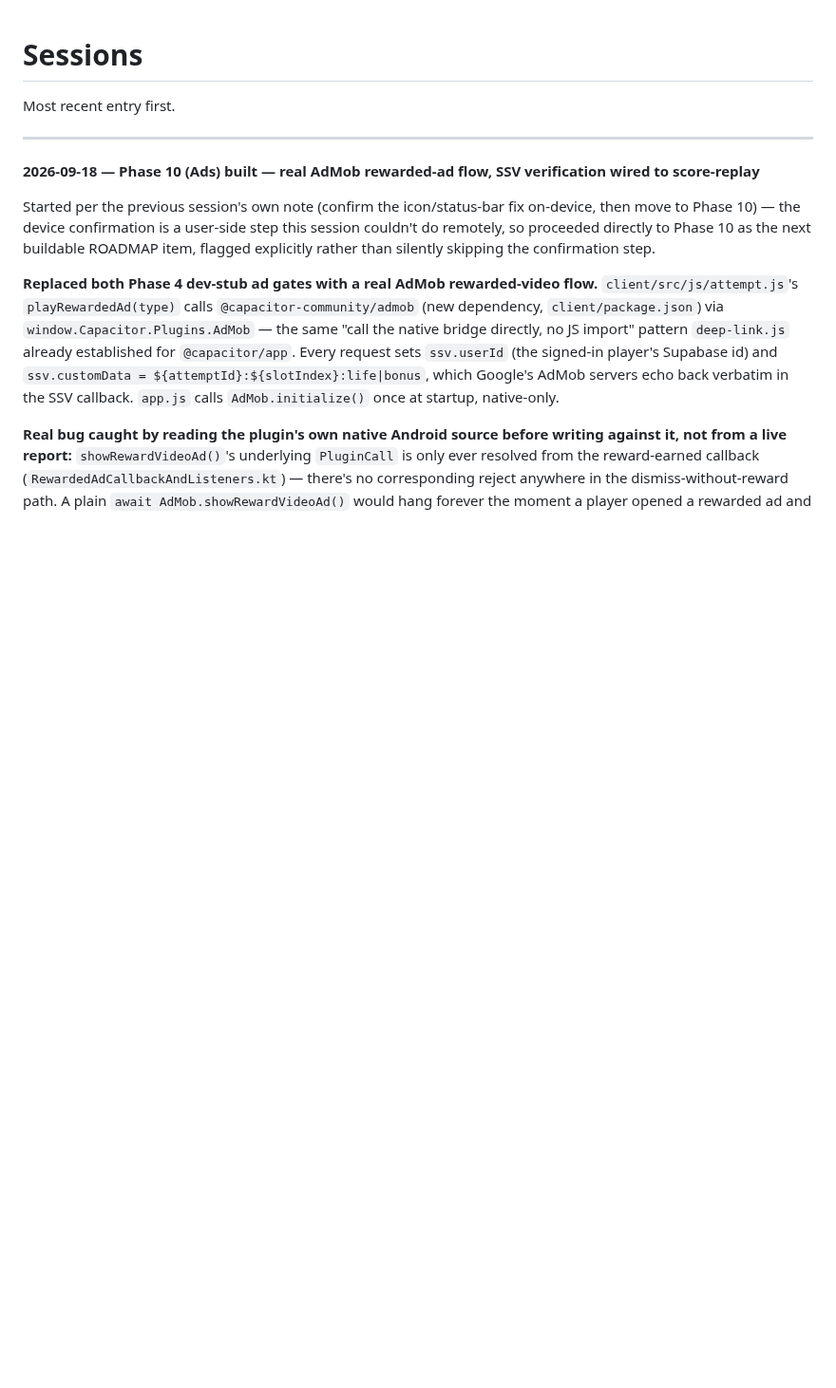
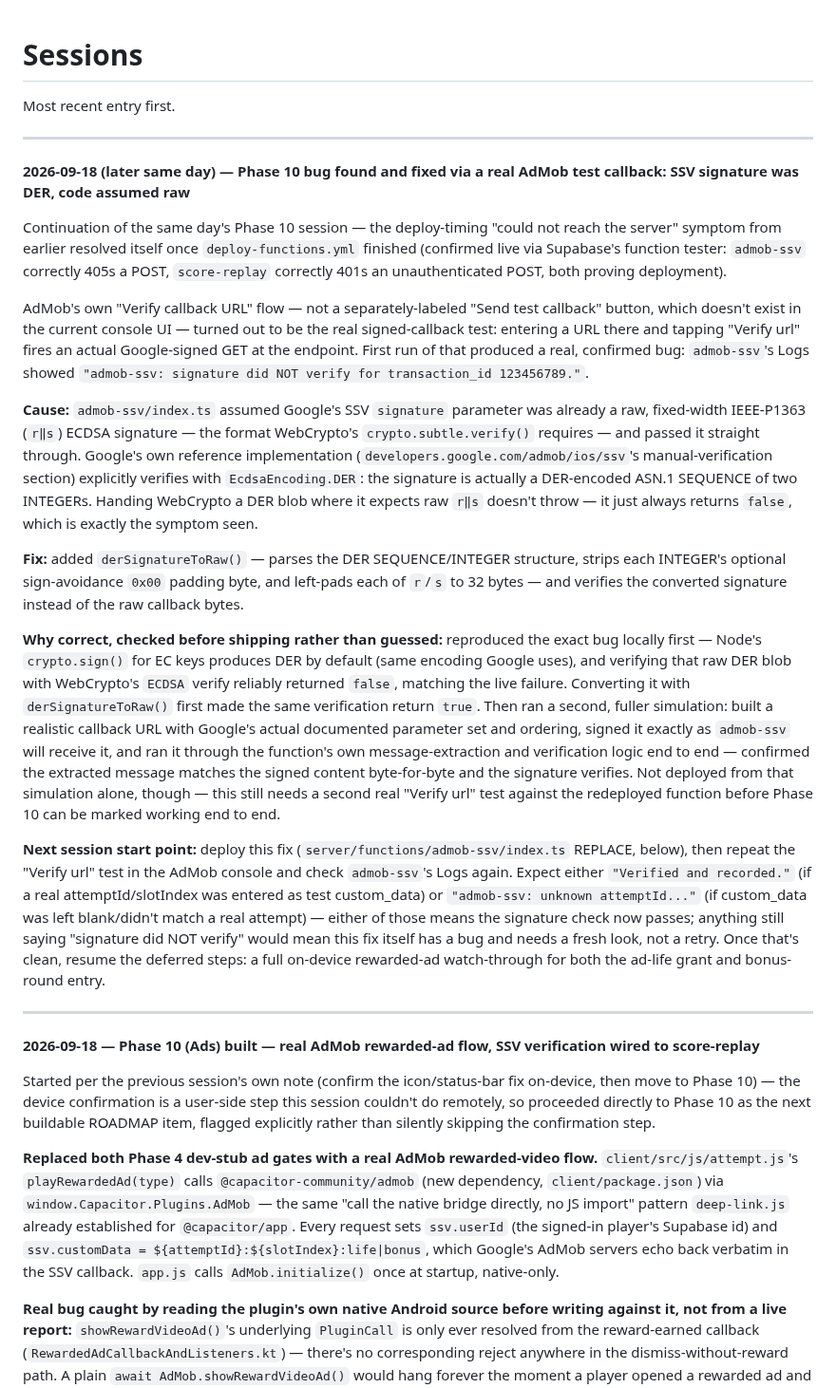
Before and after one commit to g-c-3/silver-doodle, a Markdown page: docs/SESSIONS.md, the part around the change. Shown at 95% size. GitHub-like rendering; blank space fills up the shorter version.

```diff
--- a/docs/SESSIONS.md
+++ b/docs/SESSIONS.md
@@ -1,6 +1,22 @@
 # Sessions
 
 Most recent entry first.
+
+---
+
+**2026-09-18 (later same day) — Phase 10 bug found and fixed via a real AdMob test callback: SSV signature was DER, code assumed raw**
+
+Continuation of the same day's Phase 10 session — the deploy-timing "could not reach the server" symptom from earlier resolved itself once `deploy-functions.yml` finished (confirmed live via Supabase's function tester: `admob-ssv` correctly 405s a POST, `score-replay` correctly 401s an unauthenticated POST, both proving deployment).
+
+AdMob's own "Verify callback URL" flow — not a separately-labeled "Send test callback" button, which doesn't exist in the current console UI — turned out to be the real signed-callback test: entering a URL there and tapping "Verify url" fires an actual Google-signed GET at the endpoint. First run of that produced a real, confirmed bug: `admob-ssv`'s Logs showed `"admob-ssv: signature did NOT verify for transaction_id 123456789."`.
+
+**Cause:** `admob-ssv/index.ts` assumed Google's SSV `signature` parameter was already a raw, fixed-width IEEE-P1363 (`r‖s`) ECDSA signature — the format WebCrypto's `crypto.subtle.verify()` requires — and passed it straight through. Google's own reference implementation (`developers.google.com/admob/ios/ssv`'s manual-verification section) explicitly verifies with `EcdsaEncoding.DER`: the signature is actually a DER-encoded ASN.1 SEQUENCE of two INTEGERs. Handing WebCrypto a DER blob where it expects raw `r‖s` doesn't throw — it just always returns `false`, which is exactly the symptom seen.
+
+**Fix:** added `derSignatureToRaw()` — parses the DER SEQUENCE/INTEGER structure, strips each INTEGER's optional sign-avoidance `0x00` padding byte, and left-pads each of `r`/`s` to 32 bytes — and verifies the converted signature instead of the raw callback bytes.
+
+**Why correct, checked before shipping rather than guessed:** reproduced the exact bug locally first — Node's `crypto.sign()` for EC keys produces DER by default (same encoding Google uses), and verifying that raw DER blob with WebCrypto's `ECDSA` verify reliably returned `false`, matching the live failure. Converting it with `derSignatureToRaw()` first made the same verification return `true`. Then ran a second, fuller simulation: built a realistic callback URL with Google's actual documented parameter set and ordering, signed it exactly as `admob-ssv` will receive it, and ran it through the function's own message-extraction and verification logic end to end — confirmed the extracted message matches the signed content byte-for-byte and the signature verifies. Not deployed from that simulation alone, though — this still needs a second real "Verify url" test against the redeployed function before Phase 10 can be marked working end to end.
+
+**Next session start point:** deploy this fix (`server/functions/admob-ssv/index.ts` REPLACE, below), then repeat the "Verify url" test in the AdMob console and check `admob-ssv`'s Logs again. Expect either `"Verified and recorded."` (if a real attemptId/slotIndex was entered as test custom_data) or `"admob-ssv: unknown attemptId..."` (if custom_data was left blank/didn't match a real attempt) — either of those means the signature check now passes; anything still saying "signature did NOT verify" would mean this fix itself has a bug and needs a fresh look, not a retry. Once that's clean, resume the deferred steps: a full on-device rewarded-ad watch-through for both the ad-life grant and bonus-round entry.
 
 ---
 
```
Also changed, not shown: docs/ARCHITECTURE.md (+3 -1 lines), docs/ROADMAP.md (+1 -1 lines).
